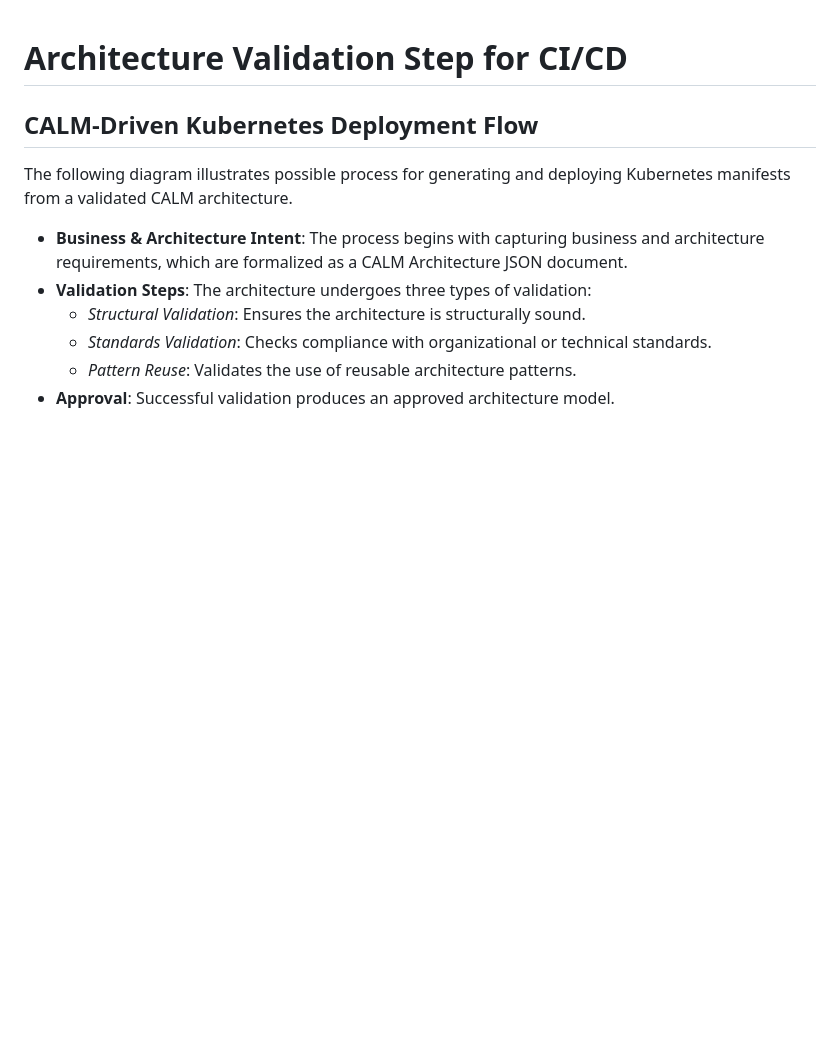
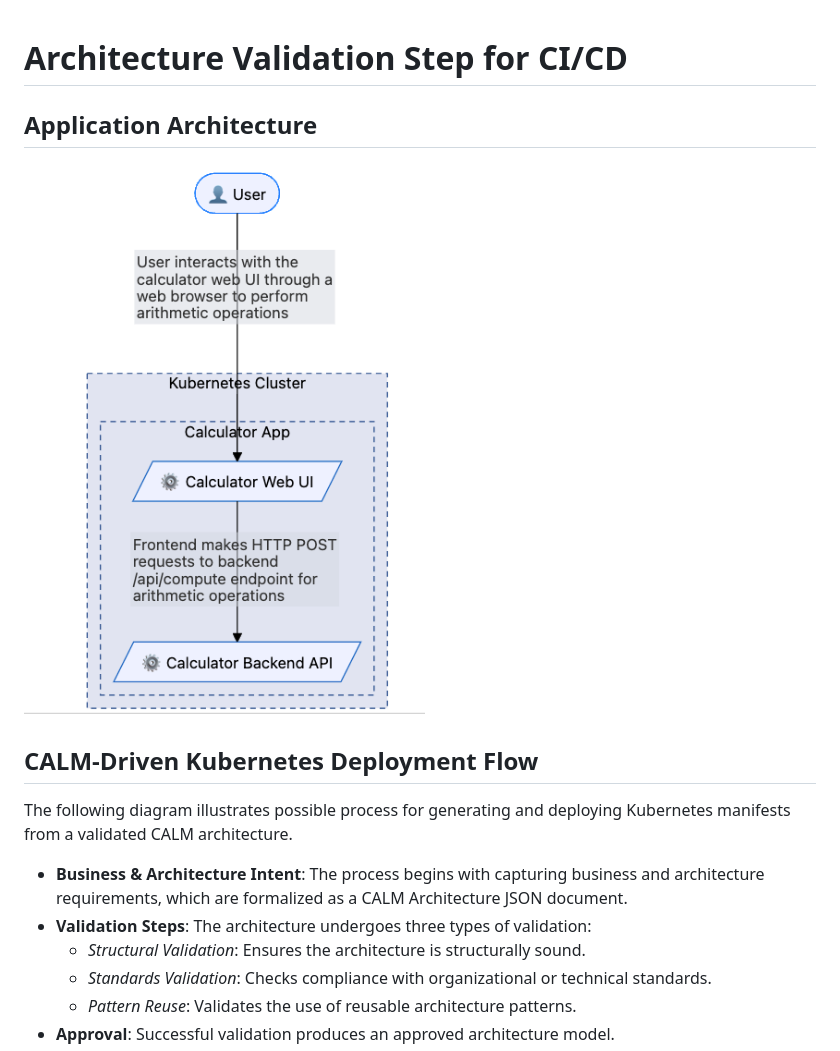
Before and after one commit to jimthompson5802/my-fullstack-app, a Markdown page: docs/ci-cd-validation-overview.md, the part around the change. GitHub-like rendering; pictures changed too: docs/images/calm-architecture-diagram.png (added); blank space fills up the shorter version.

```diff
--- a/docs/ci-cd-validation-overview.md
+++ b/docs/ci-cd-validation-overview.md
@@ -1,4 +1,7 @@
 # Architecture Validation Step for CI/CD
+
+## Application Architecture
+![](./images/calm-architecture-diagram.png)
 
 ## CALM-Driven Kubernetes Deployment Flow
 
```
Also changed, not shown: README.md (+3 -0 lines).
